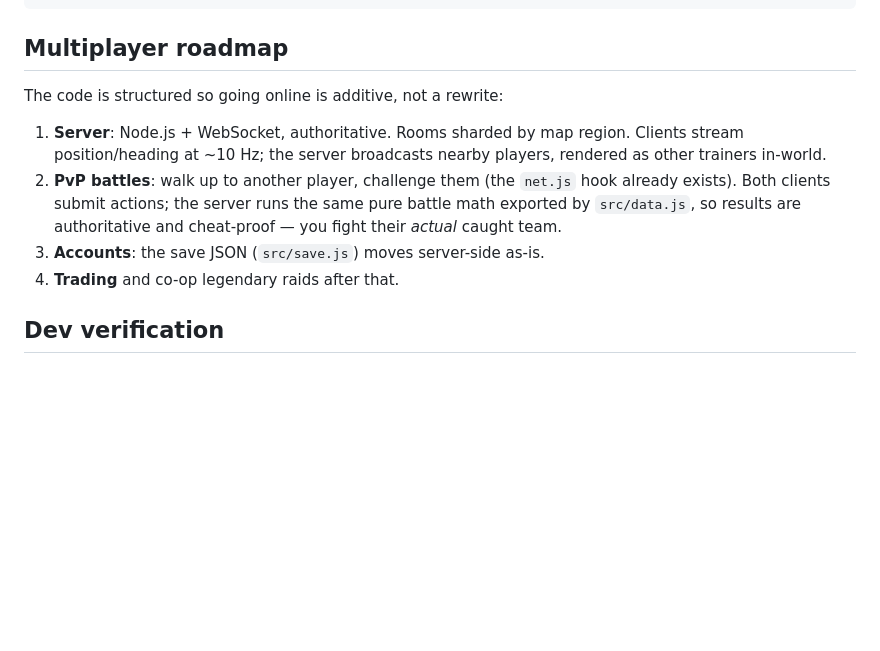
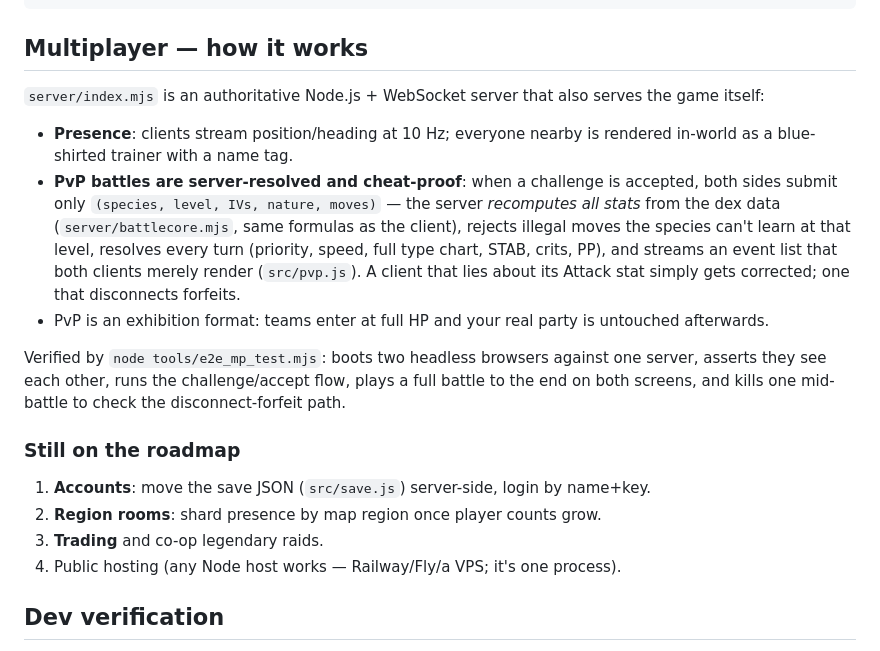
Before and after one commit to SV-1411/pokemon, a Markdown page: README.md, the part around one of its changes. GitHub-like rendering; blank space fills up the shorter version.

````diff
--- a/README.md
+++ b/README.md
@@ -91,19 +98,34 @@ tools/            PokéAPI baker + puppeteer e2e smoke tests
 pokemon.html      the original 2D 6v6 battle game (classic mode)
 ```
 
-## Multiplayer roadmap
+## Multiplayer — how it works
 
-The code is structured so going online is additive, not a rewrite:
+`server/index.mjs` is an authoritative Node.js + WebSocket server that also
+serves the game itself:
 
-1. **Server**: Node.js + WebSocket, authoritative. Rooms sharded by map
-   region. Clients stream position/heading at ~10 Hz; the server broadcasts
-   nearby players, rendered as other trainers in-world.
-2. **PvP battles**: walk up to another player, challenge them (the
-   `net.js` hook already exists). Both clients submit actions; the server
-   runs the same pure battle math exported by `src/data.js`, so results are
-   authoritative and cheat-proof — you fight their *actual* caught team.
-3. **Accounts**: the save JSON (`src/save.js`) moves server-side as-is.
-4. **Trading** and co-op legendary raids after that.
+- **Presence**: clients stream position/heading at 10 Hz; everyone nearby is
+  rendered in-world as a blue-shirted trainer with a name tag.
+- **PvP battles are server-resolved and cheat-proof**: when a challenge is
+  accepted, both sides submit only `(species, level, IVs, nature, moves)` —
+  the server *recomputes all stats* from the dex data (`server/battlecore.mjs`,
+  same formulas as the client), rejects illegal moves the species can't learn
+  at that level, resolves every turn (priority, speed, full type chart, STAB,
+  crits, PP), and streams an event list that both clients merely render
+  (`src/pvp.js`). A client that lies about its Attack stat simply gets
+  corrected; one that disconnects forfeits.
+- PvP is an exhibition format: teams enter at full HP and your real party is
+  untouched afterwards.
+
+Verified by `node tools/e2e_mp_test.mjs`: boots two headless browsers against
+one server, asserts they see each other, runs the challenge/accept flow, plays
+a full battle to the end on both screens, and kills one mid-battle to check
+the disconnect-forfeit path.
+
+### Still on the roadmap
+1. **Accounts**: move the save JSON (`src/save.js`) server-side, login by name+key.
+2. **Region rooms**: shard presence by map region once player counts grow.
+3. **Trading** and co-op legendary raids.
+4. Public hosting (any Node host works — Railway/Fly/a VPS; it's one process).
 
 ## Dev verification
 
````
Also changed, not shown: other parts of README.md (+10 -3 lines), docs/screenshot-multiplayer.png (added), docs/screenshot-pvp.png (added), 10 other files.
